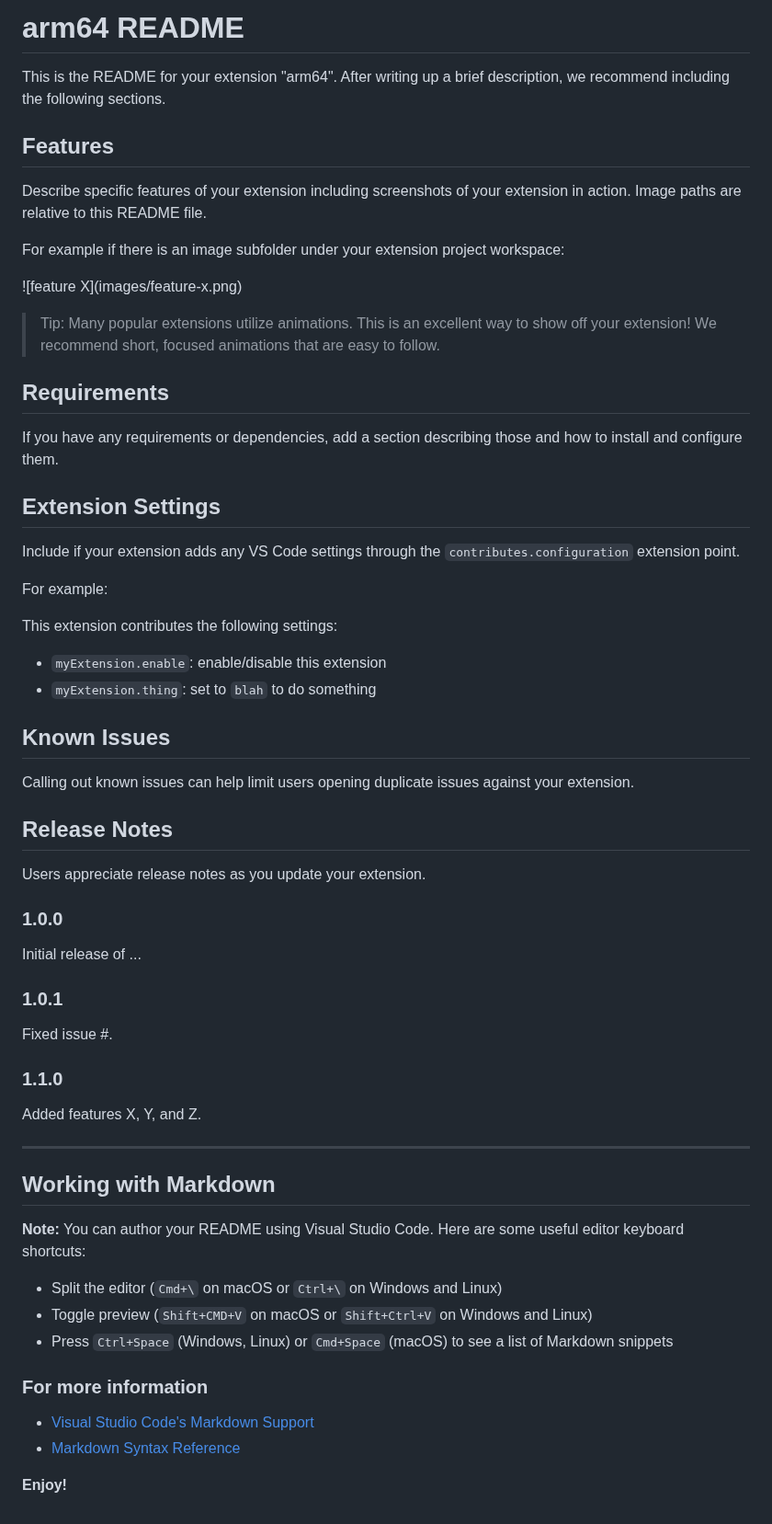
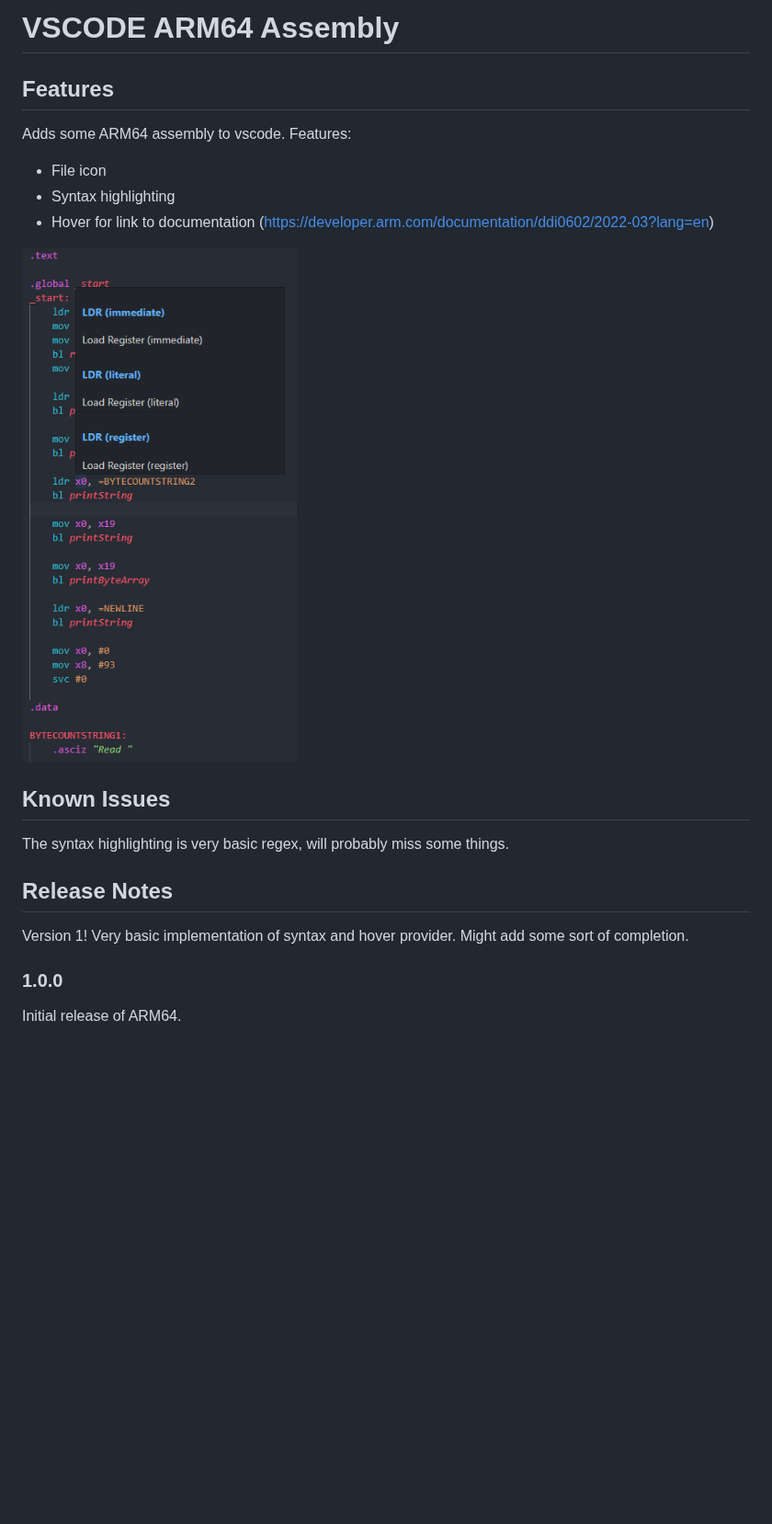
Before and after one commit to MKornelsen/vscode-arm64, a Markdown page: README.md, the part around the change. Shown at 92% size. Rendered like a GitHub page; pictures changed too: images/demo.png (added); blank space fills up the shorter version.

```diff
--- a/README.md
+++ b/README.md
@@ -1,65 +1,24 @@
-# arm64 README
-
-This is the README for your extension "arm64". After writing up a brief description, we recommend including the following sections.
+# VSCODE ARM64 Assembly
 
 ## Features
 
-Describe specific features of your extension including screenshots of your extension in action. Image paths are relative to this README file.
+Adds some ARM64 assembly to vscode.
+Features:
++ File icon
++ Syntax highlighting
++ Hover for link to documentation (https://developer.arm.com/documentation/ddi0602/2022-03?lang=en)
 
-For example if there is an image subfolder under your extension project workspace:
-
-\!\[feature X\]\(images/feature-x.png\)
-
-> Tip: Many popular extensions utilize animations. This is an excellent way to show off your extension! We recommend short, focused animations that are easy to follow.
-
-## Requirements
-
-If you have any requirements or dependencies, add a section describing those and how to install and configure them.
-
-## Extension Settings
-
-Include if your extension adds any VS Code settings through the `contributes.configuration` extension point.
-
-For example:
-
-This extension contributes the following settings:
-
-* `myExtension.enable`: enable/disable this extension
-* `myExtension.thing`: set to `blah` to do something
+![Example](images/demo.png)
 
 ## Known Issues
 
-Calling out known issues can help limit users opening duplicate issues against your extension.
+The syntax highlighting is very basic regex, will probably miss some things.
 
 ## Release Notes
 
-Users appreciate release notes as you update your extension.
+Version 1! Very basic implementation of syntax and hover provider.
+Might add some sort of completion.
 
 ### 1.0.0
 
-Initial release of ...
-
-### 1.0.1
-
-Fixed issue #.
-
-### 1.1.0
-
-Added features X, Y, and Z.
-
------------------------------------------------------------------------------------------------------------
-
-## Working with Markdown
-
-**Note:** You can author your README using Visual Studio Code.  Here are some useful editor keyboard shortcuts:
-
-* Split the editor (`Cmd+\` on macOS or `Ctrl+\` on Windows and Linux)
-* Toggle preview (`Shift+CMD+V` on macOS or `Shift+Ctrl+V` on Windows and Linux)
-* Press `Ctrl+Space` (Windows, Linux) or `Cmd+Space` (macOS) to see a list of Markdown snippets
-
-### For more information
-
-* [Visual Studio Code's Markdown Support](http://code.visualstudio.com/docs/languages/markdown)
-* [Markdown Syntax Reference](https://help.github.com/articles/markdown-basics/)
-
-**Enjoy!**
+Initial release of ARM64.
```
Also changed, not shown: 1 other file.
